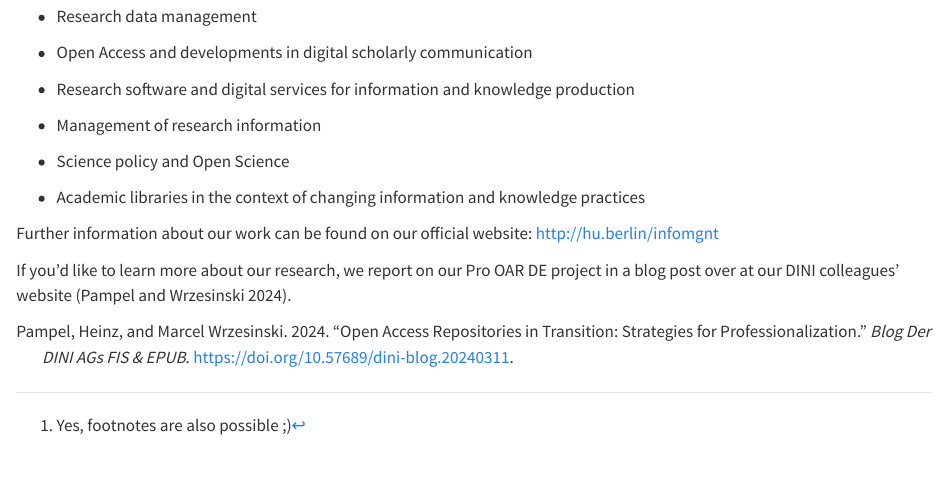
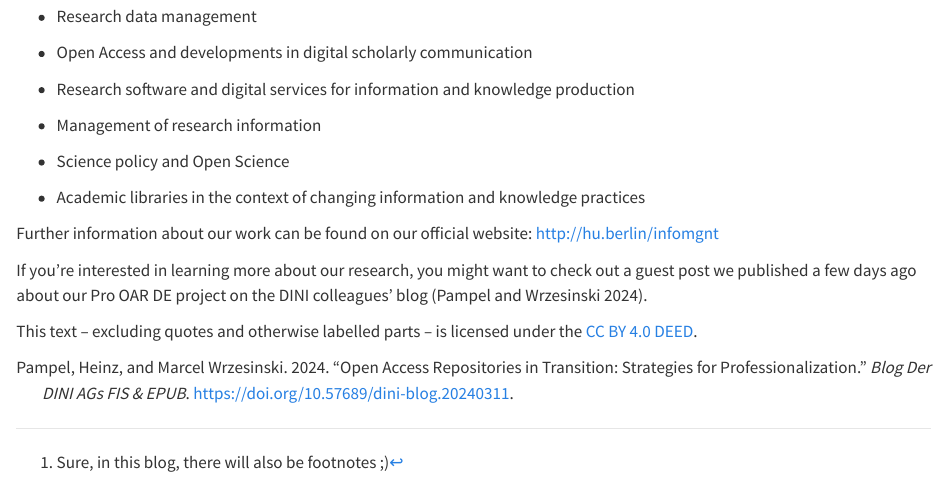
Before and after one commit to scobi2022/openX-blog.github.io, a Quarto document (posts/2024-03-25-welcome/index.qmd): the page in a window 1100 px wide, from 540 px down. Rendered offline with R 4.5, knitr and Pandoc in place of Quarto, with nearby package versions.

Commit message:
Update blog

```diff
--- a/posts/2024-03-25-welcome/index.qmd
+++ b/posts/2024-03-25-welcome/index.qmd
@@ -41,6 +43,6 @@ Current topics of the research and teaching group include:
 
 Further information about our work can be found on our official website: <http://hu.berlin/infomgnt>
 
-If you'd like to learn more about our research, we report on our Pro OAR DE project in a blog post over at our DINI colleagues' website [@pampel_open_2024].
+If you're interested in learning more about our research, you might want to check out a guest post we published a few days ago about our Pro OAR DE project on the DINI colleagues' blog [@pampel_open_2024].
 
-[^1]: Yes, footnotes are also possible ;)
+This text – excluding quotes and otherwise labelled parts – is licensed under the [CC BY 4.0 DEED](https://creativecommons.org/licenses/by/4.0/deed.de).
```
Also changed, not shown: docs/search.json, posts/2024-03-25-welcome/index.qmd (4 more changed lines), 3 other files.
